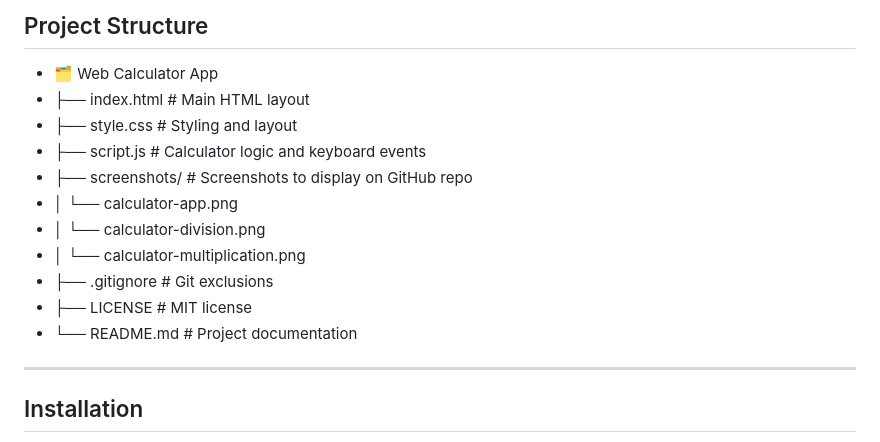
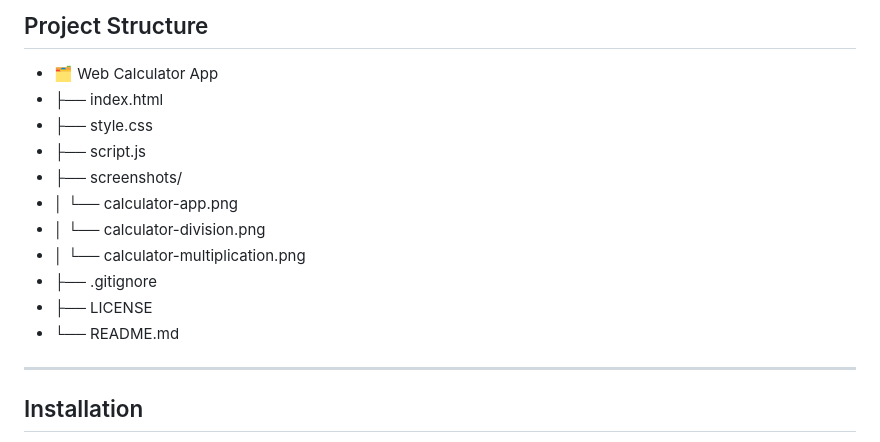
Before and after one commit to xAndreiix/Web_Calculator_App, a Markdown page: README.md, the part around the change printed below. Drawn GitHub-style.

```diff
--- a/README.md
+++ b/README.md
@@ -54,16 +55,16 @@ A fully functional calculator built using **HTML**, **CSS**, and **Vanilla JavaS
 
 ## Project Structure
 - 🗂️ Web Calculator App
-- ├── index.html             # Main HTML layout
-- ├── style.css              # Styling and layout
-- ├── script.js              # Calculator logic and keyboard events
-- ├── screenshots/           # Screenshots to display on GitHub repo
+- ├── index.html
+- ├── style.css
+- ├── script.js
+- ├── screenshots/
 - │   └── calculator-app.png
 - │   └── calculator-division.png
 - │   └── calculator-multiplication.png
-- ├── .gitignore             # Git exclusions
-- ├── LICENSE                # MIT license
-- └── README.md              # Project documentation
+- ├── .gitignore
+- ├── LICENSE
+- └── README.md
 <!-- ## Requirements -->
 
 ---
```
Also changed, not shown: other parts of README.md (+1 -0 lines).
